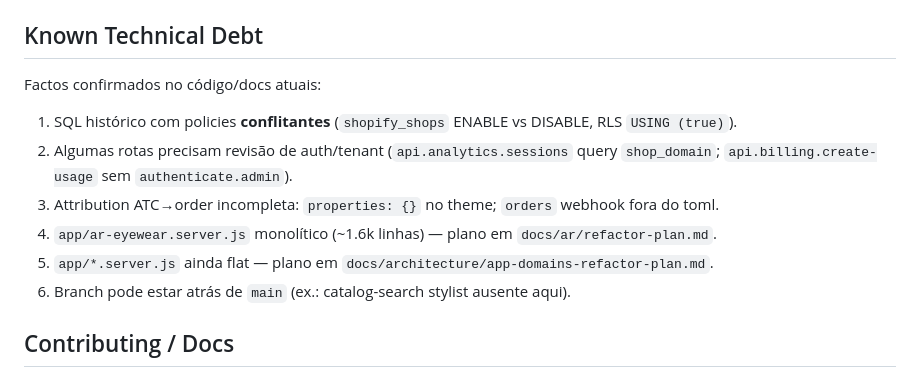
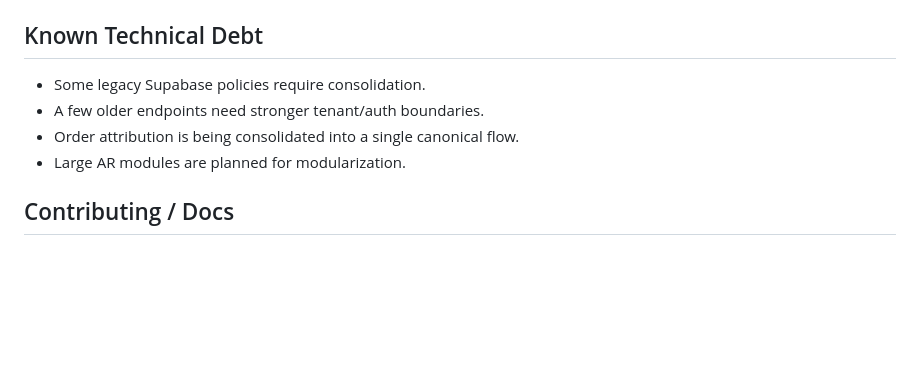
Before and after one commit to matheuscpatricio/omafit, a Markdown page: README.md, the part around the change. Rendered like a GitHub page; blank space fills up the shorter version.

Commit message:
docs: simplify Known Technical Debt in README
Keep high-level, interview-safe bullets instead of exhaustive internal detail.

Co-authored-by: matheuscpatricio <mpatricio621@gmail.com>

```diff
--- a/README.md
+++ b/README.md
@@ -120,14 +120,10 @@ Não há `railway.toml` / `nixpacks.toml` neste repo.
 
 ## Known Technical Debt
 
-Factos confirmados no código/docs atuais:
-
-1. SQL histórico com policies **conflitantes** (`shopify_shops` ENABLE vs DISABLE, RLS `USING (true)`).
-2. Algumas rotas precisam revisão de auth/tenant (`api.analytics.sessions` query `shop_domain`; `api.billing.create-usage` sem `authenticate.admin`).
-3. Attribution ATC→order incompleta: `properties: {}` no theme; `orders` webhook fora do toml.
-4. `app/ar-eyewear.server.js` monolítico (~1.6k linhas) — plano em `docs/ar/refactor-plan.md`.
-5. `app/*.server.js` ainda flat — plano em `docs/architecture/app-domains-refactor-plan.md`.
-6. Branch pode estar atrás de `main` (ex.: catalog-search stylist ausente aqui).
+- Some legacy Supabase policies require consolidation.
+- A few older endpoints need stronger tenant/auth boundaries.
+- Order attribution is being consolidated into a single canonical flow.
+- Large AR modules are planned for modularization.
 
 ## Contributing / Docs
 
```
